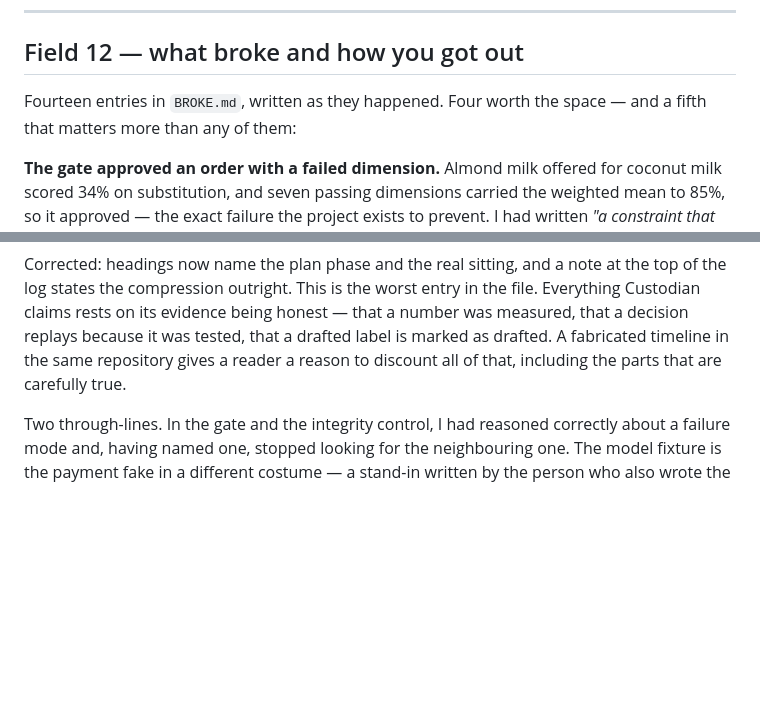
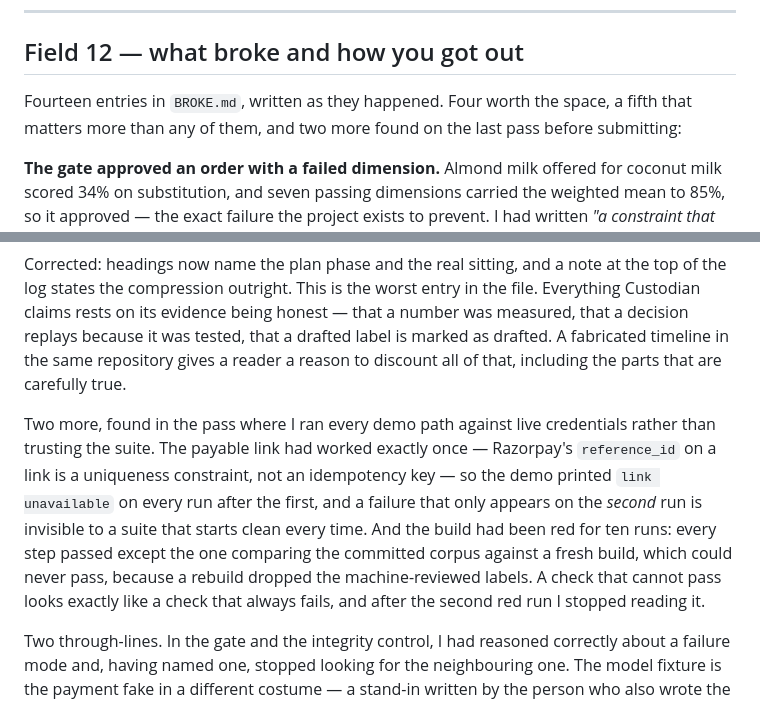
Before and after one commit to OkayAnshul/custodian, a Markdown page: SUBMISSION.md, 2 parts joined by grey strips. Rendered like a GitHub page; blank space fills up the shorter version.

```diff
--- a/SUBMISSION.md
+++ b/SUBMISSION.md
@@ -60,7 +60,7 @@ No vector store, no RAG, no agent framework. The sanitizer is rules rather than
 
 ## Field 12 — what broke and how you got out
 
-Fourteen entries in `BROKE.md`, written as they happened. Four worth the space — and a fifth that matters more than any of them:
+Fourteen entries in `BROKE.md`, written as they happened. Four worth the space, a fifth that matters more than any of them, and two more found on the last pass before submitting:
 
 **The gate approved an order with a failed dimension.** Almond milk offered for coconut milk scored 34% on substitution, and seven passing dimensions carried the weighted mean to 85%, so it approved — the exact failure the project exists to prevent. I had written *"a constraint that can be outvoted by a good average is not a constraint"* as a comment inside the function where precisely that happened.
 
@@ -76,6 +76,8 @@ Fixed structurally rather than by re-tuning weights: any dimension at `FAIL` or
 
 Corrected: headings now name the plan phase and the real sitting, and a note at the top of the log states the compression outright. This is the worst entry in the file. Everything Custodian claims rests on its evidence being honest — that a number was measured, that a decision replays because it was tested, that a drafted label is marked as drafted. A fabricated timeline in the same repository gives a reader a reason to discount all of that, including the parts that are carefully true.
 
+Two more, found in the pass where I ran every demo path against live credentials rather than trusting the suite. The payable link had worked exactly once — Razorpay's `reference_id` on a link is a uniqueness constraint, not an idempotency key — so the demo printed `link unavailable` on every run after the first, and a failure that only appears on the *second* run is invisible to a suite that starts clean every time. And the build had been red for ten runs: every step passed except the one comparing the committed corpus against a fresh build, which could never pass, because a rebuild dropped the machine-reviewed labels. A check that cannot pass looks exactly like a check that always fails, and after the second red run I stopped reading it.
+
 Two through-lines. In the gate and the integrity control, I had reasoned correctly about a failure mode and, having named one, stopped looking for the neighbouring one. The model fixture is the payment fake in a different costume — a stand-in written by the person who also wrote the expectations agrees with them, and it is not a test until something I did not author has a chance to disagree. The timeline is a different failure and a worse one: not a gap in reasoning but a plan quietly transcribed as a record, which is how most fabricated evidence actually gets made.
 
 ---
```
Also changed, not shown: README.md (+2 -1 lines).
